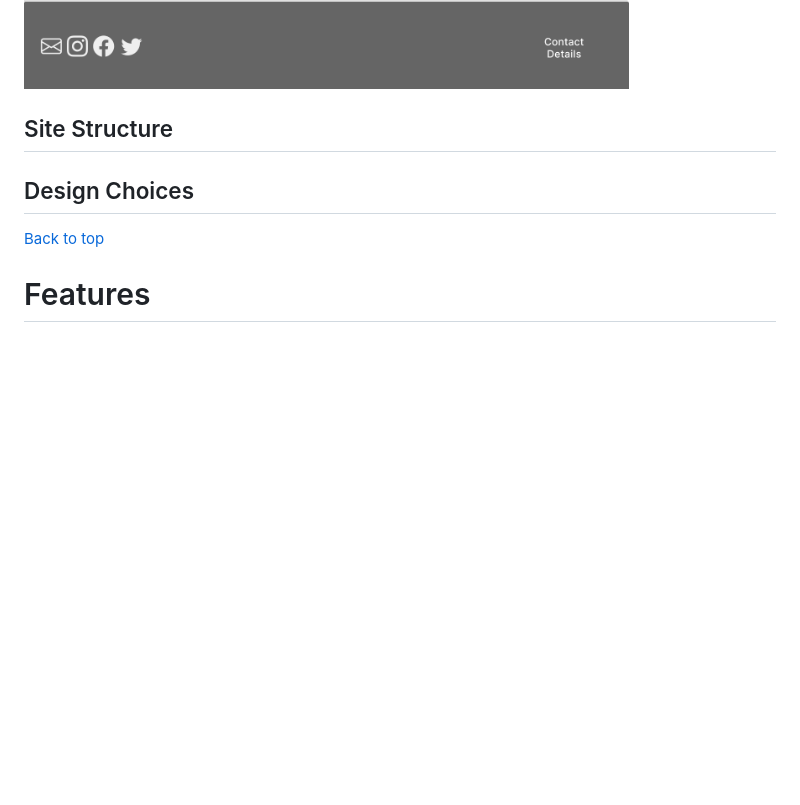
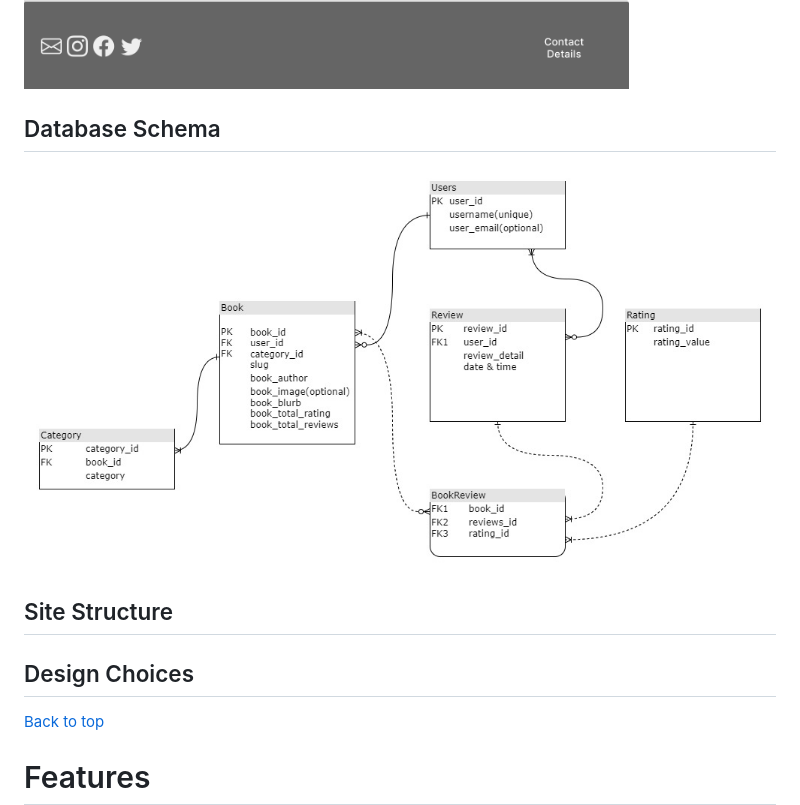
Before and after one commit to rhiannonmcn/the-book-nook, a Markdown page: README.md, the part around the change. Rendered like a GitHub page; pictures changed too: docs/database/database-schema.jpg (added); folded sections open; blank space fills up the shorter version.

Commit message:
Add database schema to readme.md

```diff
--- a/README.md
+++ b/README.md
@@ -100,6 +100,11 @@
 
 </details>
 
+## Database Schema
+
+![Database Schema](docs/database/database-schema.jpg)
+
+
 
 ## Site Structure
 
```
